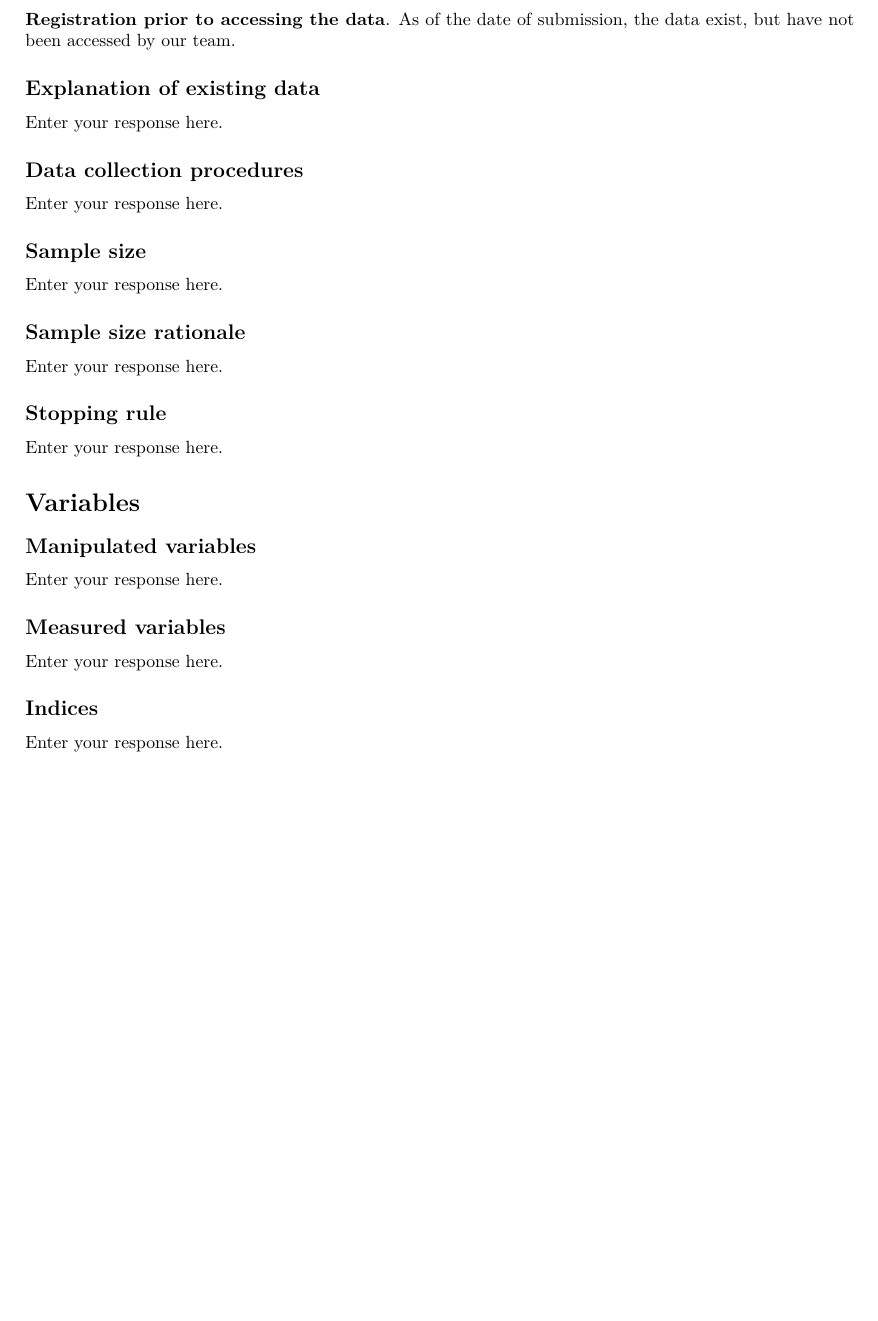
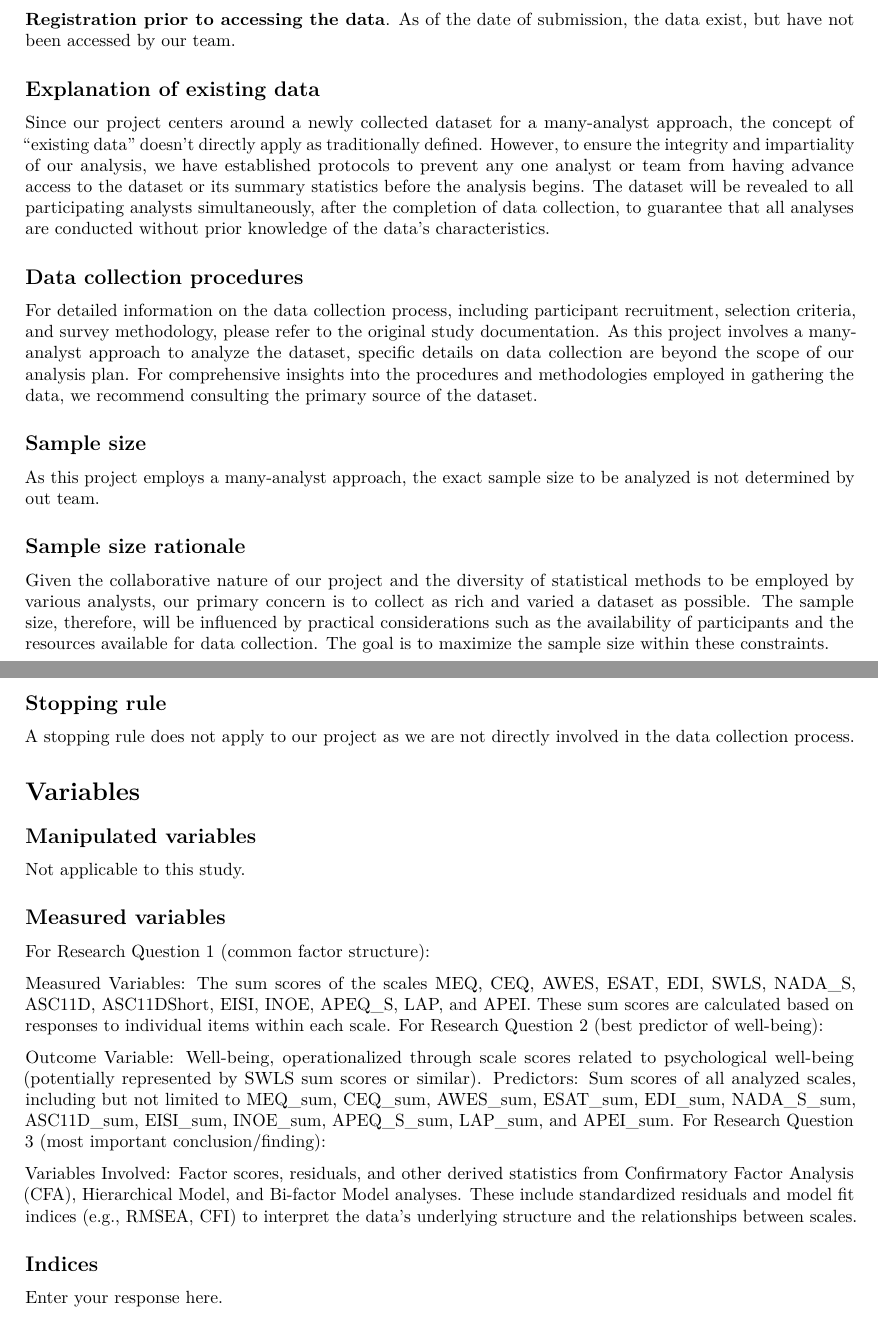
Before and after one commit to Parssayousefi/MAPP, an R Markdown document (MAPP_preregistration.Rmd): part of page 2 of 3 before the commit and two parts of pages 2 and 3 of 4 after it, the two joined at a grey line, cut so that both start at the same text, the shorter picture padded with empty space. Rendered offline with R 4.5, knitr and Pandoc, then LaTeX, with nearby package versions; drawn as R Markdown's standard PDF in place of the format the file asks for.

Commit message:
preregistration

```diff
--- a/MAPP_preregistration.Rmd
+++ b/MAPP_preregistration.Rmd
@@ -1,5 +1,5 @@
 ---
-title           : "Many-analysts Psychedelics project: Measurement of Psychedelic Experiences"
+title           : "Many-analysts Psychedelics Project: Underlying Factors of Psychedelic Questionaires"
 shorttitle      : "MAPP"
 date            : "`r Sys.setlocale('LC_TIME', 'C'); format(Sys.time(), '%d\\\\. %B %Y')`"
 
@@ -97,7 +99,7 @@ An appropriate instance of using existing data would be collecting a sample size
 
 Example: An appropriate instance of using existing data would be collecting a sample size much larger than is required for the study, using a small portion of it to conduct exploratory analysis, and then registering one particular analysis that showed promising results. After registration, conduct the specified analysis on that part of the dataset that had not been investigated by the researcher up to that point. -->
 
-Enter your response here.
+Since our project centers around a newly collected dataset for a many-analyst approach, the concept of "existing data" doesn't directly apply as traditionally defined. However, to ensure the integrity and impartiality of our analysis, we have established protocols to prevent any one analyst or team from having advance access to the dataset or its summary statistics before the analysis begins. The dataset will be revealed to all participating analysts simultaneously, after the completion of data collection, to guarantee that all analyses are conducted without prior knowledge of the data's characteristics.
 
 
 ## Data collection procedures
@@ -107,15 +109,14 @@ The answer to this question requires a specific set of instructions so that anot
 
 Example: Participants will be recruited through advertisements at local pastry shops. Participants will be paid $10 for agreeing to participate (raised to $30 if our sample size is not reached within 15 days of beginning recruitment). Participants must be at least 18 years old and be able to eat the ingredients of the pastries. -->
 
-Enter your response here.
-
+For detailed information on the data collection process, including participant recruitment, selection criteria, and survey methodology, please refer to the original study documentation. As this project involves a many-analyst approach to analyze the dataset, specific details on data collection are beyond the scope of our analysis plan. For comprehensive insights into the procedures and methodologies employed in gathering the data, we recommend consulting the primary source of the dataset.
 
 ## Sample size
 <!-- Describe the sample size of your study. How many units will be analyzed in the study? This could be the number of people, birds, classrooms, plots, interactions, or countries included. If the units are not individuals, then describe the size requirements for each unit. If you are using a clustered or multilevel design, how many units are you collecting at each level of the analysis? For some studies, this will simply be the number of samples or the number of clusters. For others, this could be an expected range, minimum, or maximum number.
 
 Example: Our target sample size is 280 participants. We will attempt to recruit up to 320, assuming that not all will complete the total task. -->
 
-Enter your response here.
+As this project employs a many-analyst approach, the exact sample size to be analyzed is not determined by out team.
 
 
 ## Sample size rationale
@@ -123,7 +124,7 @@ Enter your response here.
 
 Example: We used the software program G*Power to conduct a power analysis. Our goal was to obtain .95 power to detect a medium effect size of .25 at the standard .05 alpha error probability. -->
 
-Enter your response here.
+Given the collaborative nature of our project and the diversity of statistical methods to be employed by various analysts, our primary concern is to collect as rich and varied a dataset as possible. The sample size, therefore, will be influenced by practical considerations such as the availability of participants and the resources available for data collection. The goal is to maximize the sample size within these constraints.
 
 
 ## Stopping rule
@@ -133,7 +134,8 @@ You may specify a stopping rule based on p-values only in the specific case of s
 
 Example: We will post participant sign-up slots by week on the preceding Friday night, with 20 spots posted per week. We will post 20 new slots each week if, on that Friday night, we are below 320 participants. -->
 
-Enter your response here.
+
+A stopping rule does not apply to our project as we are not directly involved in the data collection process.
 
 
 
@@ -146,8 +148,7 @@ Enter your response here.
 
 Example: We manipulated the percentage of sugar by mass added to brownies. The four levels of this categorical variable are: 15%, 20%, 25%, or 40% cane sugar by mass. -->
 
-Enter your response here.
-
+Not applicable to this study.
 
 ## Measured variables
 <!-- Describe each variable that you will measure. This will include outcome measures, as well as any predictors or covariates that you will measure. You do not need to include any variables that you plan on collecting if they are not going to be included in the confirmatory analyses of this study.
@@ -156,7 +157,16 @@ Observational studies and meta-analyses will include only measured variables. As
 
 Example: The single outcome variable will be the perceived tastiness of the single brownie each participant will eat. We will measure this by asking participants ‘How much did you enjoy eating the brownie’ (on a scale of 1-7, 1 being 'not at all', 7 being 'a great deal') and 'How good did the brownie taste' (on a scale of 1-7, 1 being 'very bad', 7 being 'very good'). -->
 
-Enter your response here.
+For Research Question 1 (common factor structure):
+
+Measured Variables: The sum scores of the scales MEQ, CEQ, AWES, ESAT, EDI, SWLS, NADA_S, ASC11D, ASC11DShort, EISI, INOE, APEQ_S, LAP, and APEI. These sum scores are calculated based on responses to individual items within each scale.
+For Research Question 2 (best predictor of well-being):
+
+Outcome Variable: Well-being, operationalized through scale scores related to psychological well-being (potentially represented by SWLS sum scores or similar).
+Predictors: Sum scores of all analyzed scales, including but not limited to MEQ_sum, CEQ_sum, AWES_sum, ESAT_sum, EDI_sum, NADA_S_sum, ASC11D_sum, EISI_sum, INOE_sum, APEQ_S_sum, LAP_sum, and APEI_sum.
+For Research Question 3 (most important conclusion/finding):
+
+Variables Involved: Factor scores, residuals, and other derived statistics from Confirmatory Factor Analysis (CFA), Hierarchical Model, and Bi-factor Model analyses. These include standardized residuals and model fit indices (e.g., RMSEA, CFI) to interpret the data's underlying structure and the relationships between scales.
 
 
 ## Indices
```
Also changed, not shown: MAPP_preregistration.pdf, MAPP_preregistration.Rmd (6 more changed lines).
